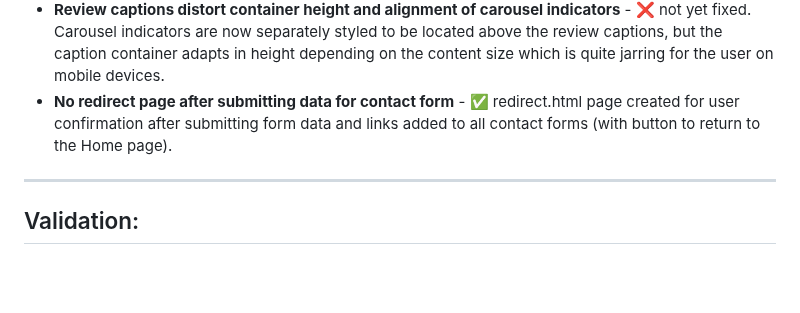
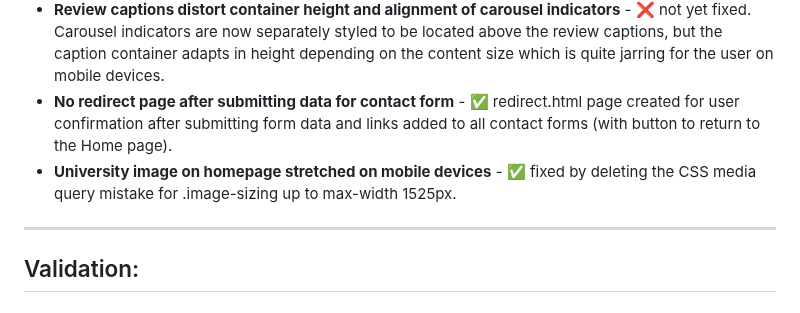
Before and after one commit to Code-Institute-Submissions/tarahwaters-milestone-project1, a Markdown page: README.md, the part around the change. Rendered like a GitHub page; blank space fills up the shorter version.

Commit message:
Add details of university image size bug fix into README section

```diff
--- a/README.md
+++ b/README.md
@@ -180,6 +180,7 @@ Then an alternative was tested after DevTools suggested a more user friendly con
 - **Alignment of 'next/previous' carousel indicators on hero and review images** - ✔️ semi-fixed by adding a media query for mobile devices (less than 992px) that overrides the BS class properties for 'align-items' and 'padding-top' so that prev/next indicators are more visible around the review photos. However, this styling then applies to the hero carousel indicators too which makes them less useable (though this is not too problematic for mobile devices, since the buttons are a bit cumbersome anyway).
 - **Review captions distort container height and alignment of carousel indicators** - ❌ not yet fixed. Carousel indicators are now separately styled to be located above the review captions, but the caption container adapts in height depending on the content size which is quite jarring for the user on mobile devices.
 - **No redirect page after submitting data for contact form** - ✅ redirect.html page created for user confirmation after submitting form data and links added to all contact forms (with button to return to the Home page).
+- **University image on homepage stretched on mobile devices** - ✅ fixed by deleting the CSS media query mistake for .image-sizing up to max-width 1525px.
 
 ---
 
```
